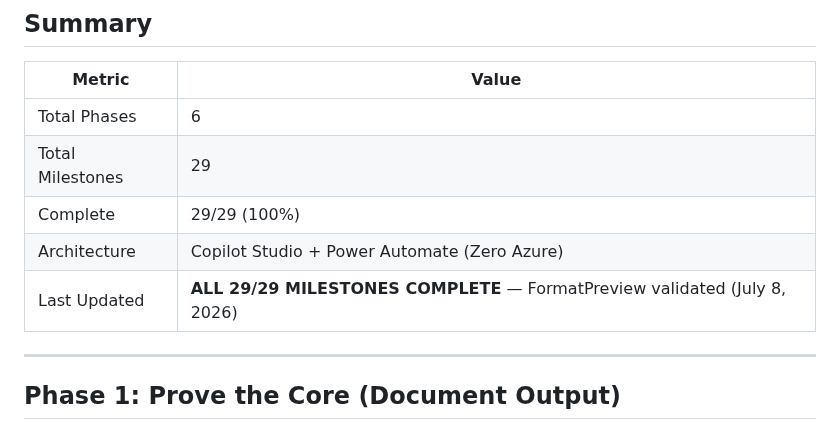
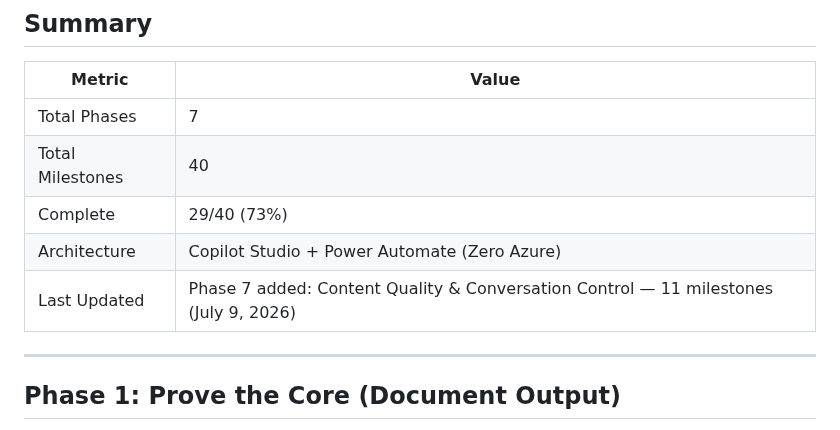
Before and after one commit to Hernanacostaa/atlas-pa-studio, a Markdown page: MILESTONES.md, the part around one of its changes. Drawn GitHub-style.

```diff
--- a/MILESTONES.md
+++ b/MILESTONES.md
@@ -4,11 +4,11 @@
 
 | Metric | Value |
 |--------|-------|
-| Total Phases | 6 |
-| Total Milestones | 29 |
-| Complete | 29/29 (100%) |
+| Total Phases | 7 |
+| Total Milestones | 40 |
+| Complete | 29/40 (73%) |
 | Architecture | Copilot Studio + Power Automate (Zero Azure) |
-| Last Updated | **ALL 29/29 MILESTONES COMPLETE** — FormatPreview validated (July 8, 2026) |
+| Last Updated | Phase 7 added: Content Quality & Conversation Control — 11 milestones (July 9, 2026) |
 
 ---
 
```
Also changed, not shown: other parts of MILESTONES.md (+43 -0 lines).
